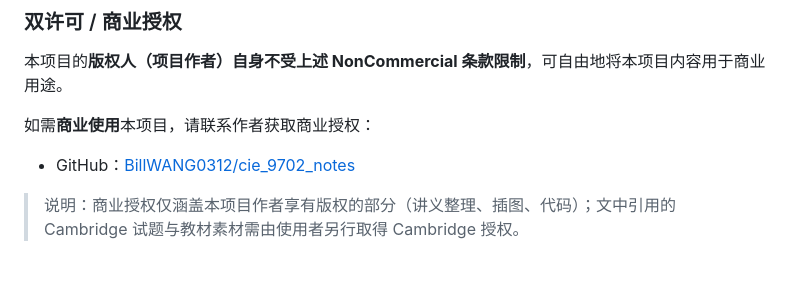
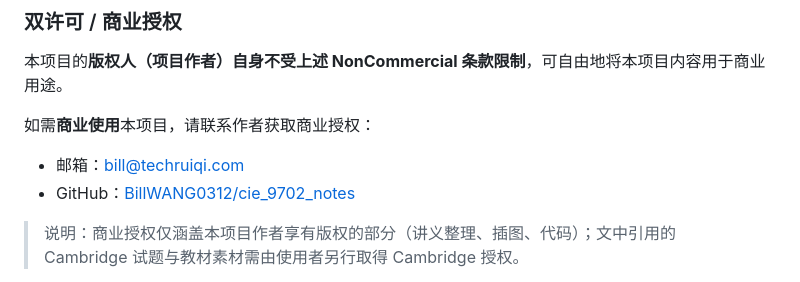
Before and after one commit to BillWANG0312/bic-9702, a Markdown page: README.md, the part around the change. GitHub-like rendering.

Commit message:
README：商业授权联系方式增加邮箱 bill@techruiqi.com
Co-Authored-By: Claude Code <noreply@anthropic.com>

```diff
--- a/README.md
+++ b/README.md
@@ -153,6 +153,7 @@ git add -A && git commit -m "更新第 N 章" && git push
 
 如需**商业使用**本项目，请联系作者获取商业授权：
 
+- 邮箱：[bill@techruiqi.com](mailto:bill@techruiqi.com)
 - GitHub：[BillWANG0312/cie_9702_notes](https://github.com/BillWANG0312/cie_9702_notes)
 
 > 说明：商业授权仅涵盖本项目作者享有版权的部分（讲义整理、插图、代码）；文中引用的 Cambridge 试题与教材素材需由使用者另行取得 Cambridge 授权。
```
